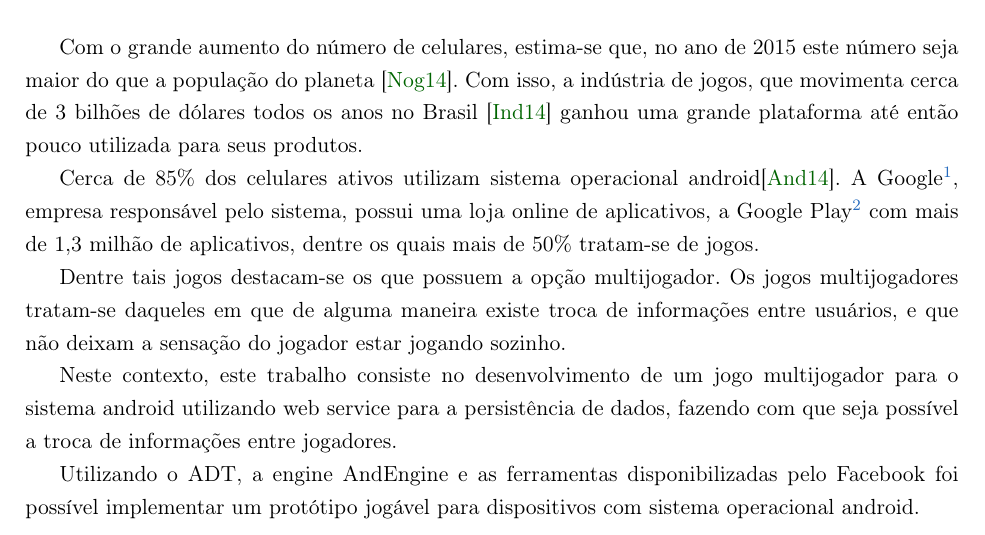
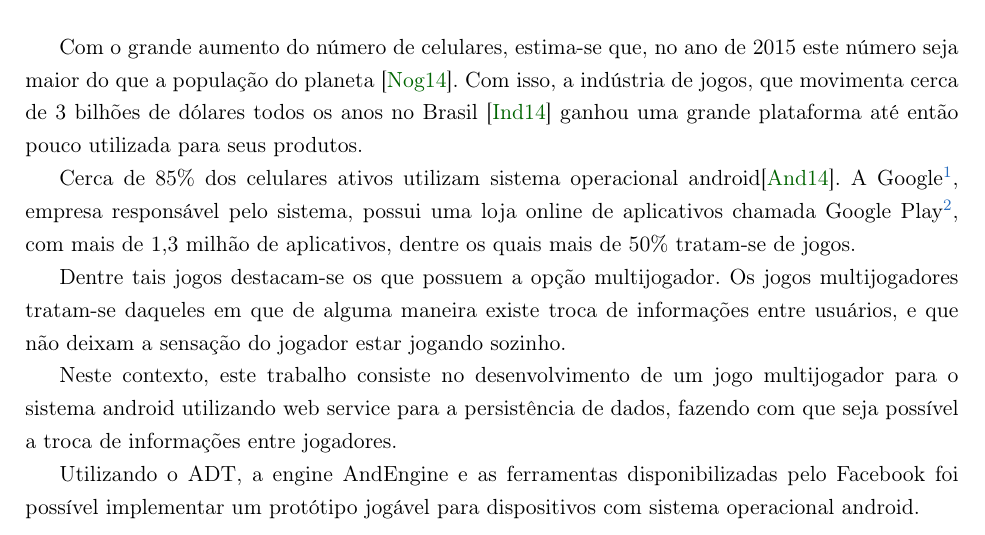
Before and after one commit to murch2/TCC, a LaTeX book (monografia/monografia.tex): part of page 5 of 53, cut so that both start at the same text. Compiled offline with pdfLaTeX; the source files are stored in an older character set and shown here as Unicode.

Commit message:
Monografia Erro 3

```diff
--- a/monografia/monografia.tex
+++ b/monografia/monografia.tex
@@ -185,7 +185,7 @@ Universidade de São Paulo, São Paulo, 2014.
 planeta \cite{Phones:2015}. Com isso, a indústria de jogos, que movimenta cerca de 3 bilhões de dólares todos os anos no Brasil \cite{Industria:2014} ganhou uma grande plataforma até então pouco utilizada para seus produtos.
 
     Cerca de 85\% dos celulares ativos utilizam sistema operacional android\cite{AndPro}. A Google\footnote{
-Google: \url{http://www.google.com.br}}, empresa responsável pelo sistema, possui uma loja online de aplicativos, a Google Play\footnote{Google Play: \url{http://play.google.com/store}} com mais de 1,3 milhão de aplicativos, dentre os quais mais de 50\% tratam-se de jogos.
+Google: \url{http://www.google.com.br}}, empresa responsável pelo sistema, possui uma loja online de aplicativos chamada Google Play\footnote{Google Play: \url{http://play.google.com/store}}, com mais de 1,3 milhão de aplicativos, dentre os quais mais de 50\% tratam-se de jogos.
 
     Dentre tais jogos destacam-se os que possuem a opção multijogador. Os jogos multijogadores tratam-se daqueles em que de
 alguma maneira existe troca de informações entre usuários, e que não deixam a sensação do jogador estar jogando sozinho.
```
